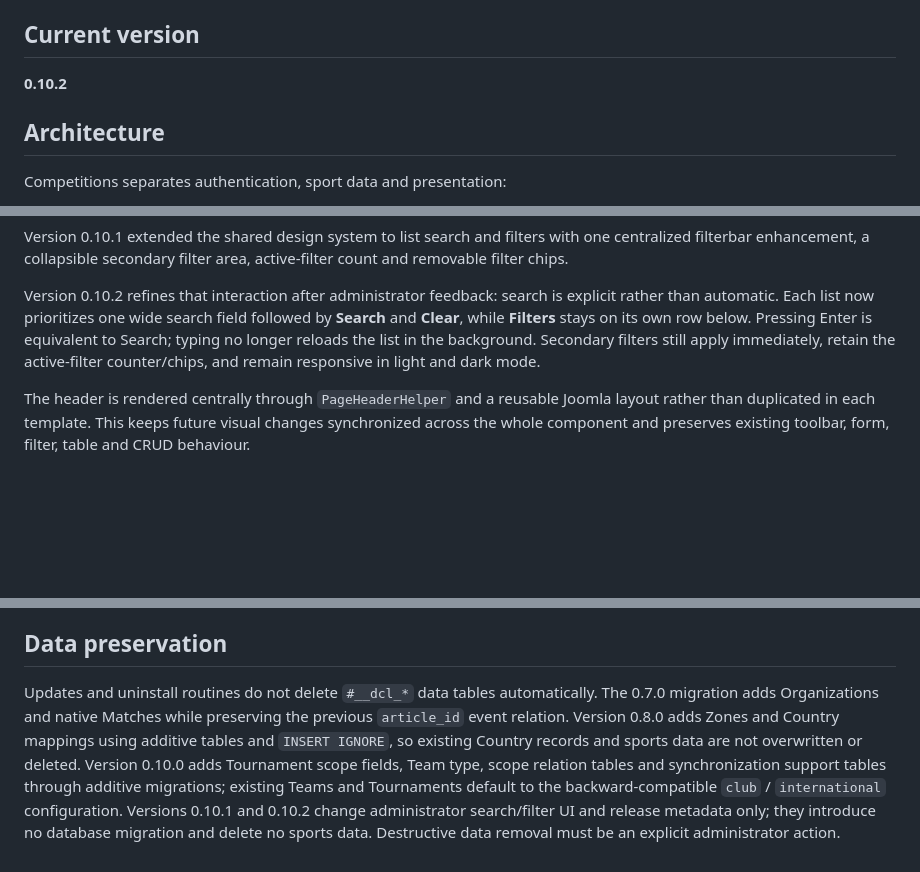
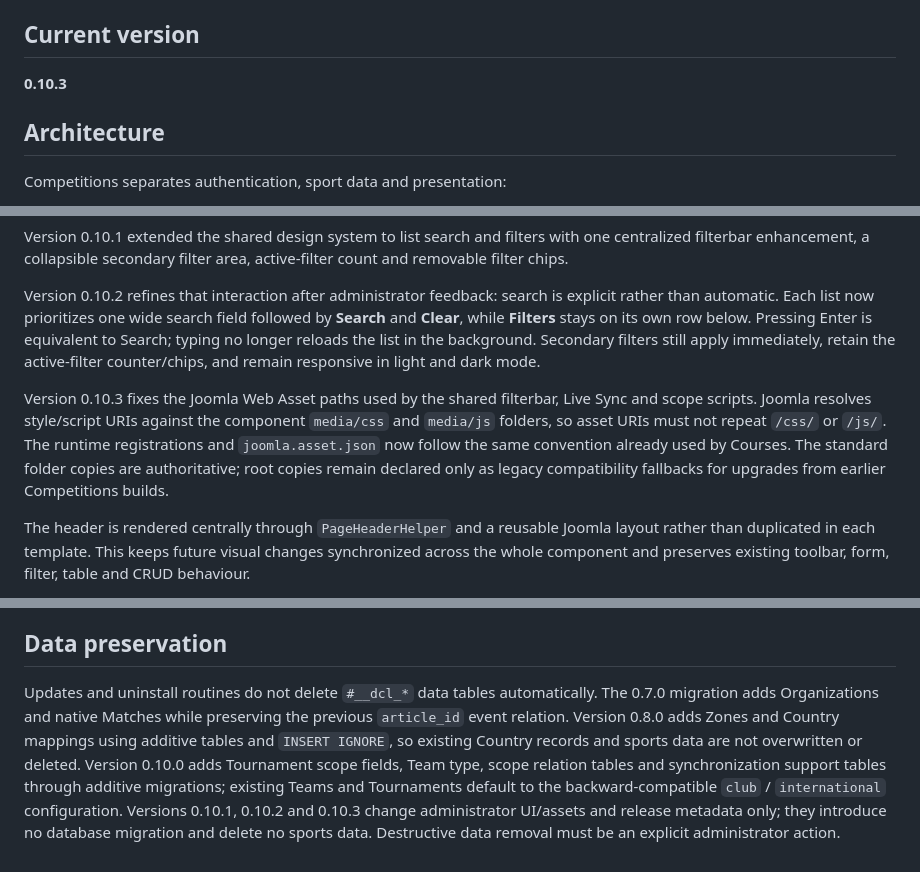
Before and after one commit to xdecaro/competitions, a Markdown page: README.md, 3 parts joined by grey strips. Rendered like a GitHub page; blank space fills up the shorter version.

Commit message:
Document Web Asset path fix and version 0.10.3

```diff
--- a/README.md
+++ b/README.md
@@ -17,7 +17,7 @@ The repository keeps the historical/internal `dcl` technical identifiers for upg
 
 ## Current version
 
-**0.10.2**
+**0.10.3**
 
 ## Architecture
 
@@ -75,6 +75,8 @@ Version 0.9.0 introduced a shared administrator page header and visual language
 Version 0.10.1 extended the shared design system to list search and filters with one centralized filterbar enhancement, a collapsible secondary filter area, active-filter count and removable filter chips.
 
 Version 0.10.2 refines that interaction after administrator feedback: search is explicit rather than automatic. Each list now prioritizes one wide search field followed by **Search** and **Clear**, while **Filters** stays on its own row below. Pressing Enter is equivalent to Search; typing no longer reloads the list in the background. Secondary filters still apply immediately, retain the active-filter counter/chips, and remain responsive in light and dark mode.
+
+Version 0.10.3 fixes the Joomla Web Asset paths used by the shared filterbar, Live Sync and scope scripts. Joomla resolves style/script URIs against the component `media/css` and `media/js` folders, so asset URIs must not repeat `/css/` or `/js/`. The runtime registrations and `joomla.asset.json` now follow the same convention already used by Courses. The standard folder copies are authoritative; root copies remain declared only as legacy compatibility fallbacks for upgrades from earlier Competitions builds.
 
 The header is rendered centrally through `PageHeaderHelper` and a reusable Joomla layout rather than duplicated in each template. This keeps future visual changes synchronized across the whole component and preserves existing toolbar, form, filter, table and CRUD behaviour.
 
@@ -138,4 +140,4 @@ Organizations and native Match management:
 
 ## Data preservation
 
-Updates and uninstall routines do not delete `#__dcl_*` data tables automatically. The 0.7.0 migration adds Organizations and native Matches while preserving the previous `article_id` event relation. Version 0.8.0 adds Zones and Country mappings using additive tables and `INSERT IGNORE`, so existing Country records and sports data are not overwritten or deleted. Version 0.10.0 adds Tournament scope fields, Team type, scope relation tables and synchronization support tables through additive migrations; existing Teams and Tournaments default to the backward-compatible `club` / `international` configuration. Versions 0.10.1 and 0.10.2 change administrator search/filter UI and release metadata only; they introduce no database migration and delete no sports data. Destructive data removal must be an explicit administrator action.
+Updates and uninstall routines do not delete `#__dcl_*` data tables automatically. The 0.7.0 migration adds Organizations and native Matches while preserving the previous `article_id` event relation. Version 0.8.0 adds Zones and Country mappings using additive tables and `INSERT IGNORE`, so existing Country records and sports data are not overwritten or deleted. Version 0.10.0 adds Tournament scope fields, Team type, scope relation tables and synchronization support tables through additive migrations; existing Teams and Tournaments default to the backward-compatible `club` / `international` configuration. Versions 0.10.1, 0.10.2 and 0.10.3 change administrator UI/assets and release metadata only; they introduce no database migration and delete no sports data. Destructive data removal must be an explicit administrator action.
```
